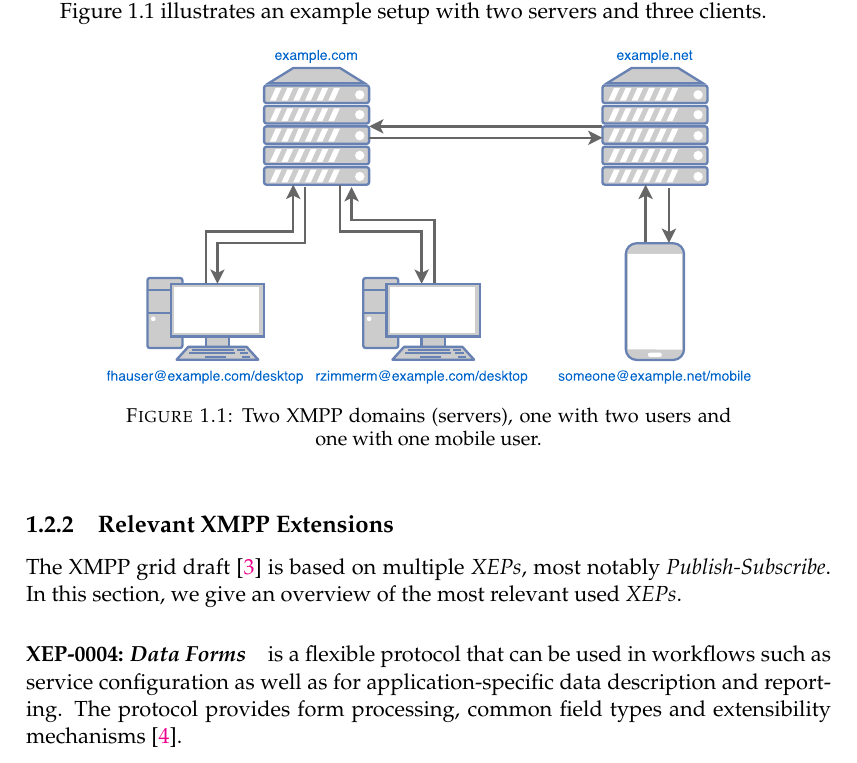
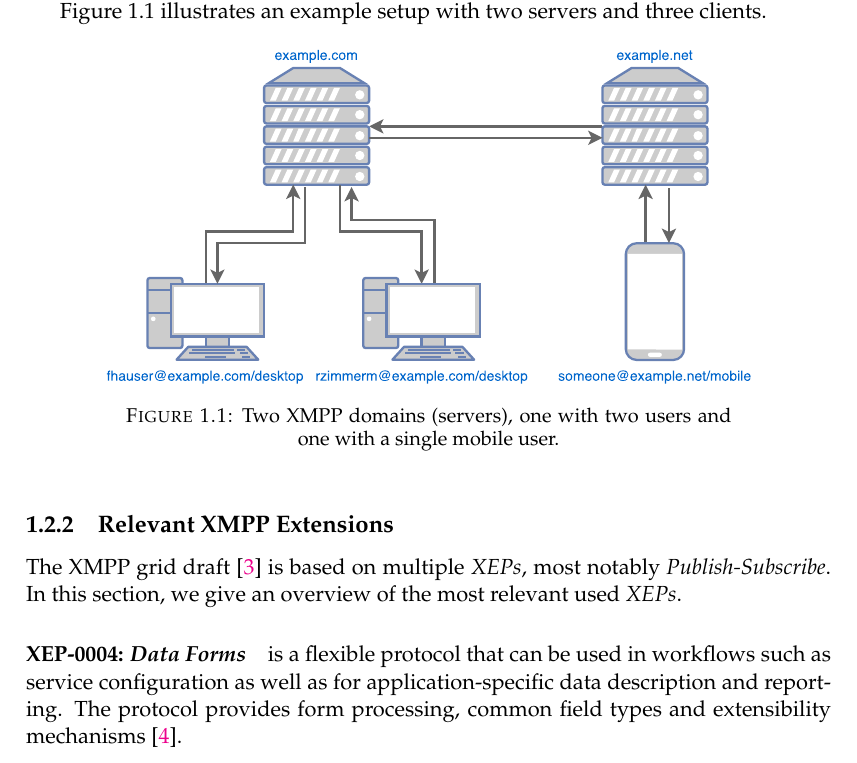
Before and after one commit to xmpp-grid-broker/documents, a LaTeX thesis (documents/final-submission-document/final-submission-document.tex, which reads documents/final-submission-document/chapters/1_introduction.tex): part of page 9 of 23, cut so that both start at the same text. Compiled offline with pdfLaTeX.

Commit message:
Small language change

```diff
--- a/documents/final-submission-document/chapters/1_introduction.tex
+++ b/documents/final-submission-document/chapters/1_introduction.tex
@@ -42,7 +42,7 @@ Figure~\ref{fig:xmpp-overview} illustrates an example setup with two servers and
 \begin{figure}[h]
 	\centering
 	\includegraphics[width=0.8\linewidth]{resources/xmpp_overview.pdf}
-	\caption{Two XMPP domains (servers), one with two users and one with one mobile user.}
+	\caption{Two XMPP domains (servers), one with two users and one with a single mobile user.}
 	\label{fig:xmpp-overview}
 \end{figure}
 
```
